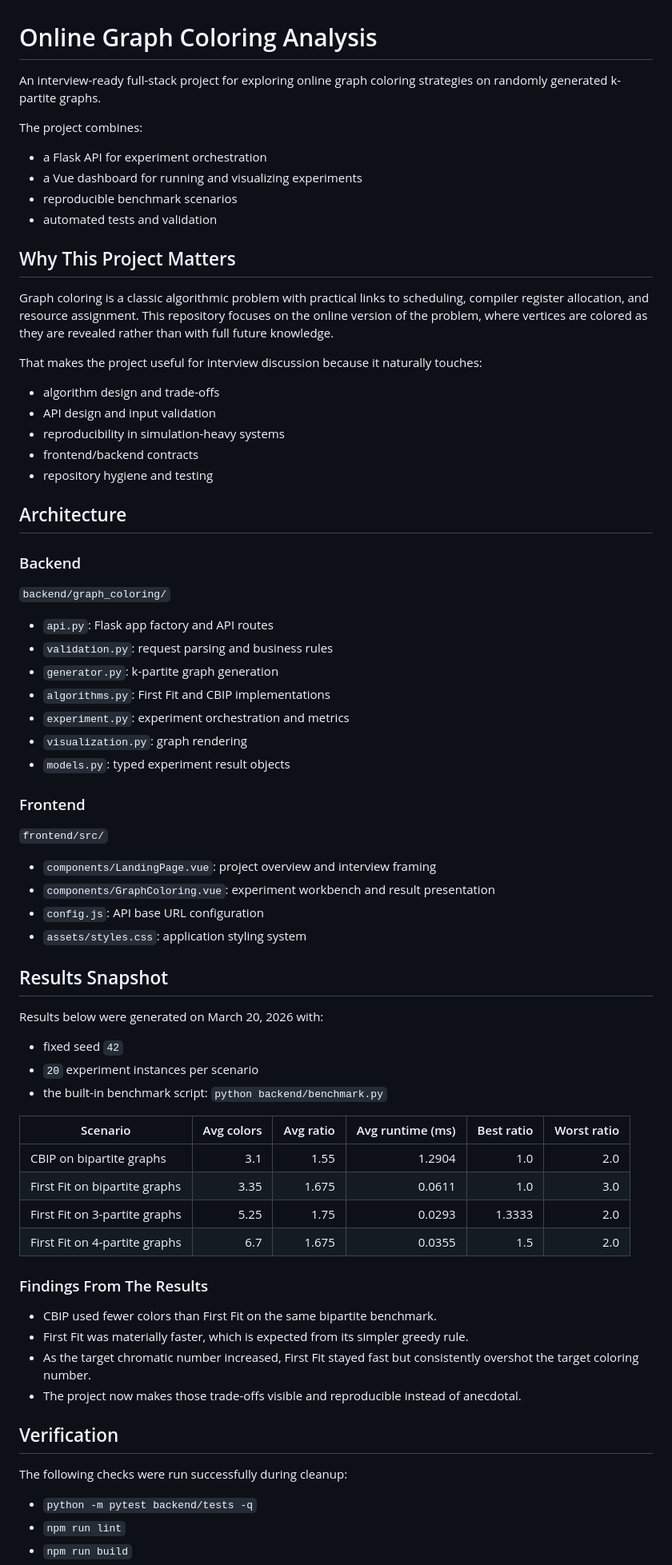
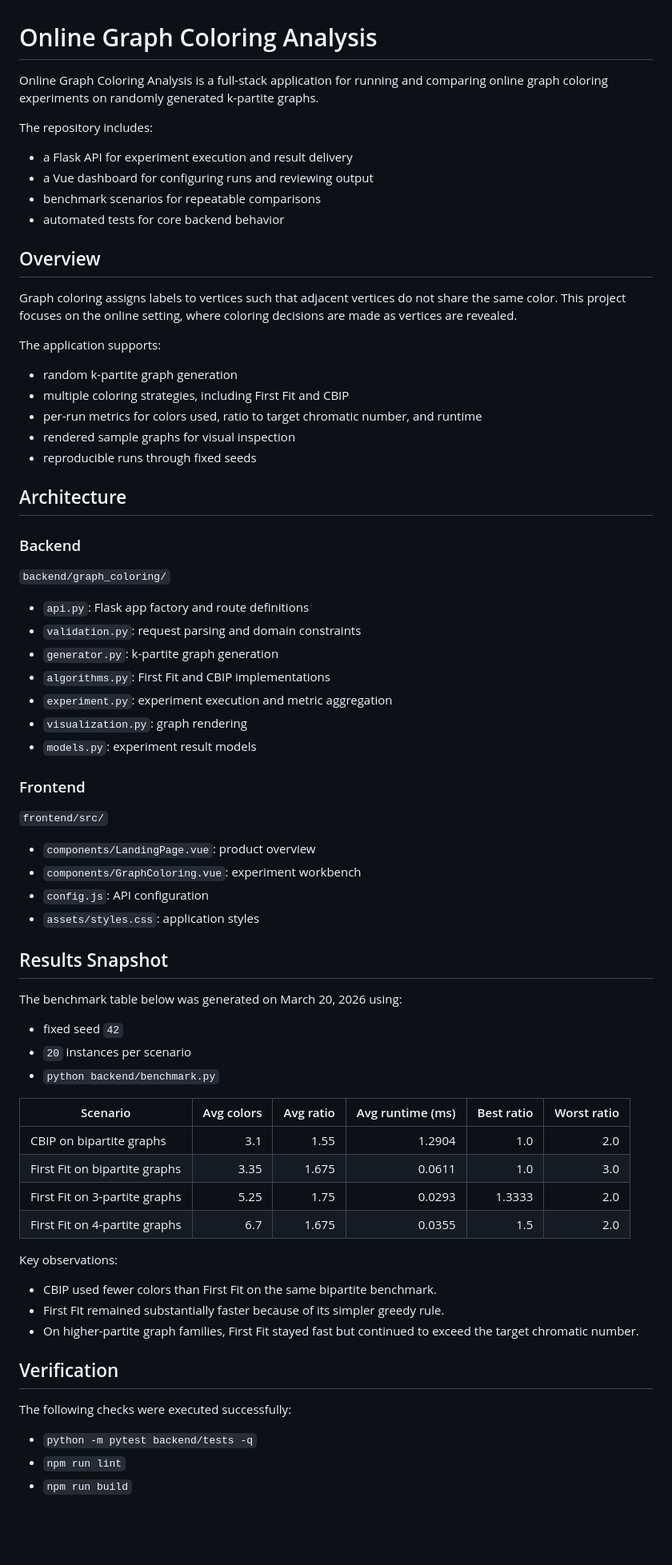
Before and after one commit to Vikramsinghbrahm/Online-Graph-Coloring-Analysis, a Markdown page: README.md, the part around one of its changes. Shown at 80% size. GitHub-like rendering; blank space fills up the shorter version.

Commit message:
Revise README.md

```diff
--- a/README.md
+++ b/README.md
@@ -1,25 +1,25 @@
 # Online Graph Coloring Analysis
 
-An interview-ready full-stack project for exploring online graph coloring strategies on randomly generated k-partite graphs.
+Online Graph Coloring Analysis is a full-stack application for running and comparing online graph coloring experiments on randomly generated k-partite graphs.
 
-The project combines:
+The repository includes:
 
-- a Flask API for experiment orchestration
-- a Vue dashboard for running and visualizing experiments
-- reproducible benchmark scenarios
-- automated tests and validation
+- a Flask API for experiment execution and result delivery
+- a Vue dashboard for configuring runs and reviewing output
+- benchmark scenarios for repeatable comparisons
+- automated tests for core backend behavior
 
-## Why This Project Matters
+## Overview
 
-Graph coloring is a classic algorithmic problem with practical links to scheduling, compiler register allocation, and resource assignment. This repository focuses on the online version of the problem, where vertices are colored as they are revealed rather than with full future knowledge.
+Graph coloring assigns labels to vertices such that adjacent vertices do not share the same color. This project focuses on the online setting, where coloring decisions are made as vertices are revealed.
 
-That makes the project useful for interview discussion because it naturally touches:
+The application supports:
 
-- algorithm design and trade-offs
-- API design and input validation
-- reproducibility in simulation-heavy systems
-- frontend/backend contracts
-- repository hygiene and testing
+- random k-partite graph generation
+- multiple coloring strategies, including First Fit and CBIP
+- per-run metrics for colors used, ratio to target chromatic number, and runtime
+- rendered sample graphs for visual inspection
+- reproducible runs through fixed seeds
 
 ## Architecture
 
@@ -27,48 +27,47 @@ That makes the project useful for interview discussion because it naturally touc
 
 `backend/graph_coloring/`
 
-- `api.py`: Flask app factory and API routes
-- `validation.py`: request parsing and business rules
+- `api.py`: Flask app factory and route definitions
+- `validation.py`: request parsing and domain constraints
 - `generator.py`: k-partite graph generation
 - `algorithms.py`: First Fit and CBIP implementations
-- `experiment.py`: experiment orchestration and metrics
+- `experiment.py`: experiment execution and metric aggregation
 - `visualization.py`: graph rendering
-- `models.py`: typed experiment result objects
+- `models.py`: experiment result models
 
 ### Frontend
 
 `frontend/src/`
 
-- `components/LandingPage.vue`: project overview and interview framing
-- `components/GraphColoring.vue`: experiment workbench and result presentation
-- `config.js`: API base URL configuration
-- `assets/styles.css`: application styling system
+- `components/LandingPage.vue`: product overview
+- `components/GraphColoring.vue`: experiment workbench
+- `config.js`: API configuration
+- `assets/styles.css`: application styles
 
 ## Results Snapshot
 
-Results below were generated on March 20, 2026 with:
+The benchmark table below was generated on March 20, 2026 using:
 
 - fixed seed `42`
-- `20` experiment instances per scenario
-- the built-in benchmark script: `python backend/benchmark.py`
+- `20` instances per scenario
+- `python backend/benchmark.py`
 
-| Scenario                      | Avg colors | Avg ratio | Avg runtime (ms) | Best ratio | Worst ratio |
-| ----------------------------- | ---------: | --------: | ---------------: | ---------: | ----------: |
-| CBIP on bipartite graphs      |        3.1 |      1.55 |           1.2904 |        1.0 |         2.0 |
-| First Fit on bipartite graphs |       3.35 |     1.675 |           0.0611 |        1.0 |         3.0 |
-| First Fit on 3-partite graphs |       5.25 |      1.75 |           0.0293 |     1.3333 |         2.0 |
-| First Fit on 4-partite graphs |        6.7 |     1.675 |           0.0355 |        1.5 |         2.0 |
+| Scenario | Avg colors | Avg ratio | Avg runtime (ms) | Best ratio | Worst ratio |
+| --- | ---: | ---: | ---: | ---: | ---: |
+| CBIP on bipartite graphs | 3.1 | 1.55 | 1.2904 | 1.0 | 2.0 |
+| First Fit on bipartite graphs | 3.35 | 1.675 | 0.0611 | 1.0 | 3.0 |
+| First Fit on 3-partite graphs | 5.25 | 1.75 | 0.0293 | 1.3333 | 2.0 |
+| First Fit on 4-partite graphs | 6.7 | 1.675 | 0.0355 | 1.5 | 2.0 |
 
-### Findings From The Results
+Key observations:
 
 - CBIP used fewer colors than First Fit on the same bipartite benchmark.
-- First Fit was materially faster, which is expected from its simpler greedy rule.
-- As the target chromatic number increased, First Fit stayed fast but consistently overshot the target coloring number.
-- The project now makes those trade-offs visible and reproducible instead of anecdotal.
+- First Fit remained substantially faster because of its simpler greedy rule.
+- On higher-partite graph families, First Fit stayed fast but continued to exceed the target chromatic number.
 
 ## Verification
 
-The following checks were run successfully during cleanup:
+The following checks were executed successfully:
 
 - `python -m pytest backend/tests -q`
 - `npm run lint`
```
Also changed, not shown: other parts of README.md (+12 -14 lines).
